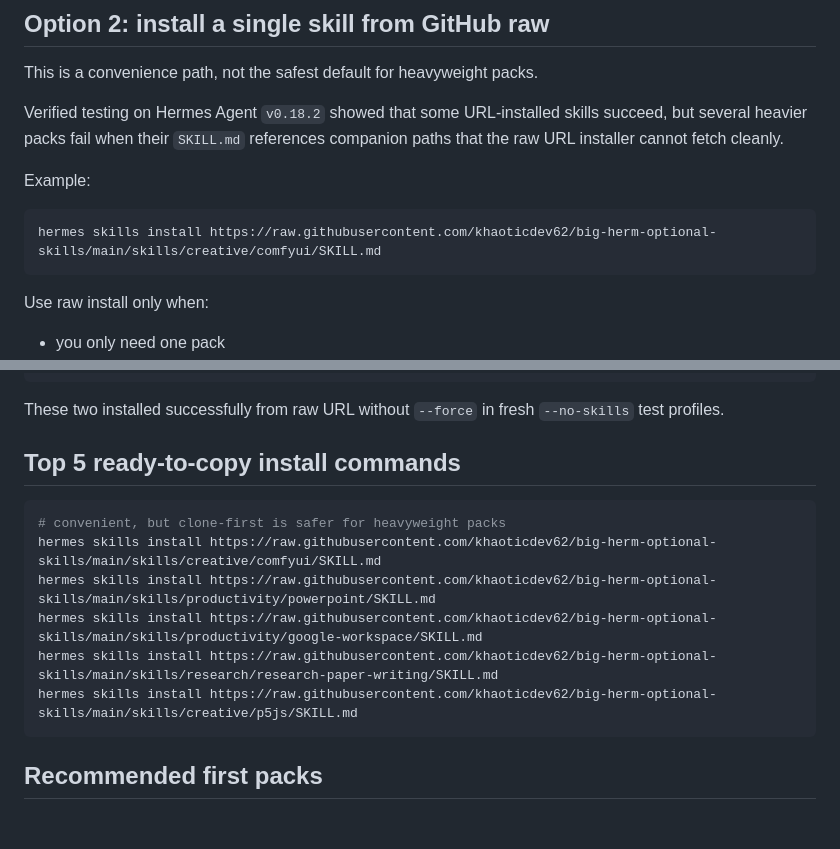
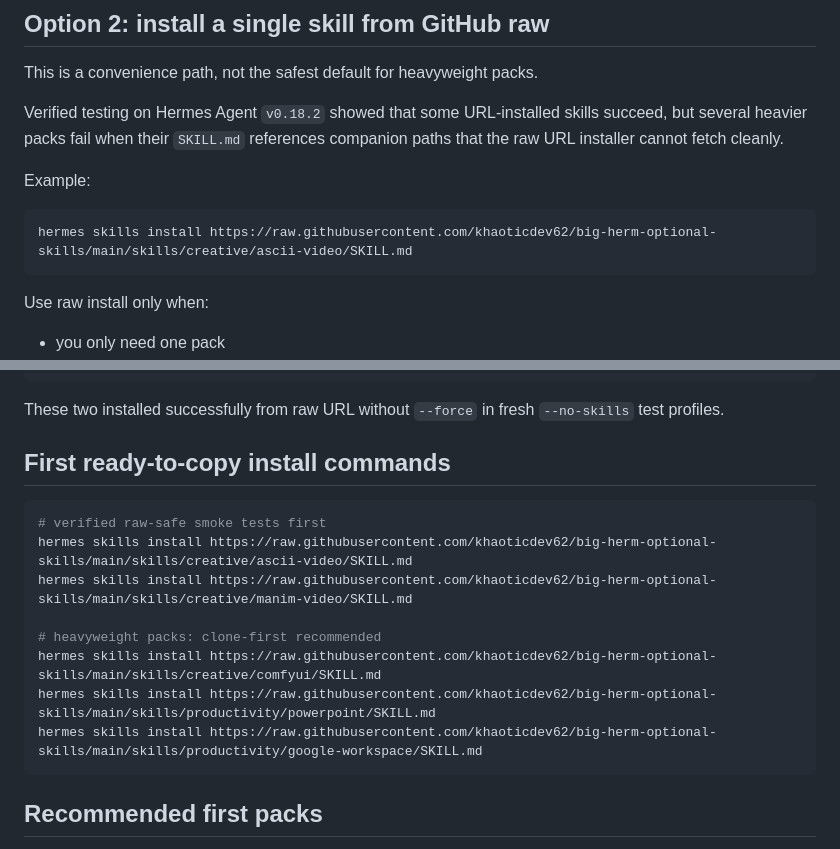
Before and after one commit to khaoticdev62/big-herm-optional-skills, a Markdown page: INSTALL.md, 2 parts joined by grey strips. Drawn GitHub-style; blank space fills up the shorter version.

````diff
--- a/INSTALL.md
+++ b/INSTALL.md
@@ -24,7 +24,7 @@ Verified testing on Hermes Agent `v0.18.2` showed that some URL-installed skills
 Example:
 
 ```bash
-hermes skills install https://raw.githubusercontent.com/khaoticdev62/big-herm-optional-skills/main/skills/creative/comfyui/SKILL.md
+hermes skills install https://raw.githubusercontent.com/khaoticdev62/big-herm-optional-skills/main/skills/creative/ascii-video/SKILL.md
 ```
 
 Use raw install only when:
@@ -63,15 +63,17 @@ hermes skills install https://raw.githubusercontent.com/khaoticdev62/big-herm-op
 
 These two installed successfully from raw URL without `--force` in fresh `--no-skills` test profiles.
 
-## Top 5 ready-to-copy install commands
+## First ready-to-copy install commands
 
 ```bash
-# convenient, but clone-first is safer for heavyweight packs
+# verified raw-safe smoke tests first
+hermes skills install https://raw.githubusercontent.com/khaoticdev62/big-herm-optional-skills/main/skills/creative/ascii-video/SKILL.md
+hermes skills install https://raw.githubusercontent.com/khaoticdev62/big-herm-optional-skills/main/skills/creative/manim-video/SKILL.md
+
+# heavyweight packs: clone-first recommended
 hermes skills install https://raw.githubusercontent.com/khaoticdev62/big-herm-optional-skills/main/skills/creative/comfyui/SKILL.md
 hermes skills install https://raw.githubusercontent.com/khaoticdev62/big-herm-optional-skills/main/skills/productivity/powerpoint/SKILL.md
 hermes skills install https://raw.githubusercontent.com/khaoticdev62/big-herm-optional-skills/main/skills/productivity/google-workspace/SKILL.md
-hermes skills install https://raw.githubusercontent.com/khaoticdev62/big-herm-optional-skills/main/skills/research/research-paper-writing/SKILL.md
-hermes skills install https://raw.githubusercontent.com/khaoticdev62/big-herm-optional-skills/main/skills/creative/p5js/SKILL.md
 ```
 
 ## Recommended first packs
````
Also changed, not shown: README.md (+32 -6 lines).
